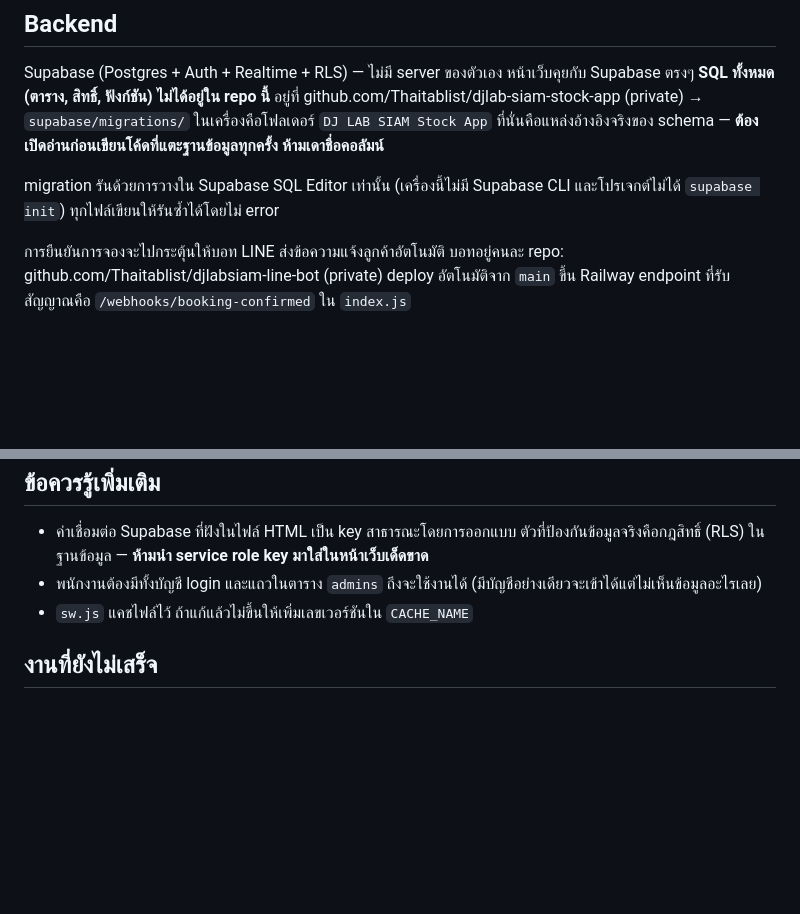
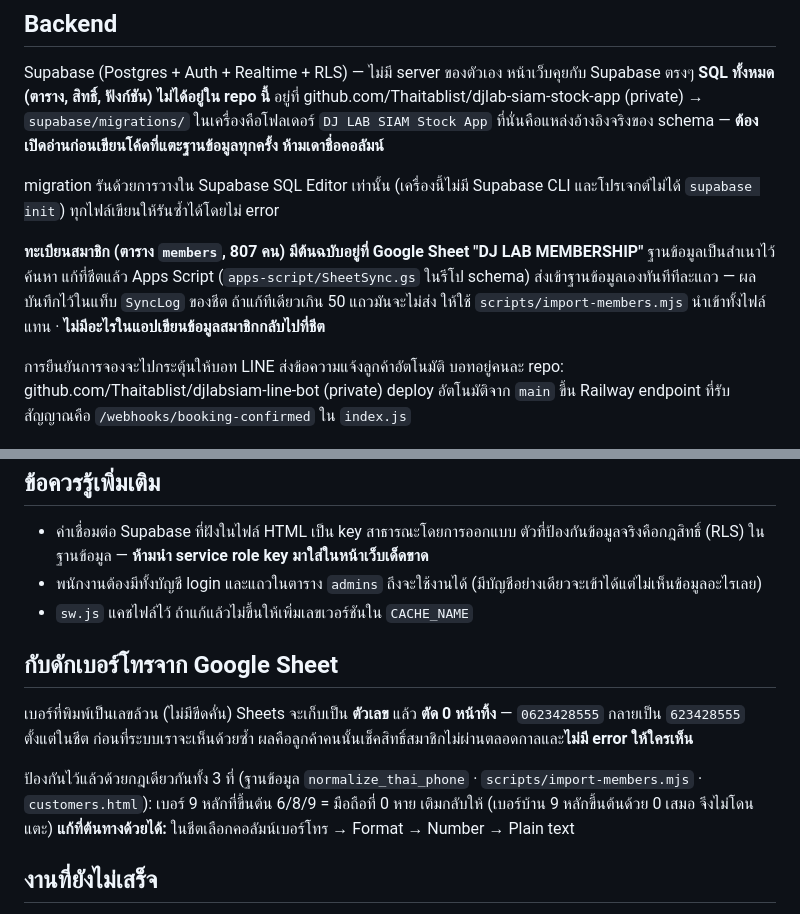
Before and after one commit to Thaitablist/djlab-booking-app, a Markdown page: CLAUDE.md, 2 parts joined by grey strips. Rendered like a GitHub page; blank space fills up the shorter version.

Commit message:
Record where the member roster lives and how it syncs
The roster's source of truth is the Google Sheet, not the database — the
members table is a copy an Apps Script trigger refreshes row by row as the
sheet is edited, and nothing in the app writes member facts back.

Also records the trap that cost an afternoon: a phone typed without
separators loses its leading zero inside Sheets itself, which makes that
member permanently unmatchable with no error anywhere. The guard is in three
places now, and the sheet-side fix is one formatting change.

Co-Authored-By: Claude Opus 5 <noreply@anthropic.com>

```diff
--- a/CLAUDE.md
+++ b/CLAUDE.md
@@ -24,6 +24,10 @@ Supabase (Postgres + Auth + Realtime + RLS) — ไม่มี server ของ
 **SQL ทั้งหมด (ตาราง, สิทธิ์, ฟังก์ชัน) ไม่ได้อยู่ใน repo นี้** อยู่ที่ github.com/Thaitablist/djlab-siam-stock-app (private) → `supabase/migrations/` ในเครื่องคือโฟลเดอร์ `DJ LAB SIAM Stock App` ที่นั่นคือแหล่งอ้างอิงจริงของ schema — **ต้องเปิดอ่านก่อนเขียนโค้ดที่แตะฐานข้อมูลทุกครั้ง ห้ามเดาชื่อคอลัมน์**
 
 migration รันด้วยการวางใน Supabase SQL Editor เท่านั้น (เครื่องนี้ไม่มี Supabase CLI และโปรเจกต์ไม่ได้ `supabase init`) ทุกไฟล์เขียนให้รันซ้ำได้โดยไม่ error
+
+**ทะเบียนสมาชิก (ตาราง `members`, 807 คน) มีต้นฉบับอยู่ที่ Google Sheet "DJ LAB MEMBERSHIP"** ฐานข้อมูลเป็นสำเนาไว้ค้นหา
+แก้ที่ชีตแล้ว Apps Script (`apps-script/SheetSync.gs` ในรีโป schema) ส่งเข้าฐานข้อมูลเองทันทีทีละแถว — ผลบันทึกไว้ในแท็บ `SyncLog` ของชีต
+ถ้าแก้ทีเดียวเกิน 50 แถวมันจะไม่ส่ง ให้ใช้ `scripts/import-members.mjs` นำเข้าทั้งไฟล์แทน · **ไม่มีอะไรในแอปเขียนข้อมูลสมาชิกกลับไปที่ชีต**
 
 การยืนยันการจองจะไปกระตุ้นให้บอท LINE ส่งข้อความแจ้งลูกค้าอัตโนมัติ
 บอทอยู่คนละ repo: github.com/Thaitablist/djlabsiam-line-bot (private) deploy อัตโนมัติจาก `main` ขึ้น Railway
@@ -71,6 +75,15 @@ endpoint ที่รับสัญญาณคือ `/webhooks/booking-confir
 - พนักงานต้องมีทั้งบัญชี login และแถวในตาราง `admins` ถึงจะใช้งานได้ (มีบัญชีอย่างเดียวจะเข้าได้แต่ไม่เห็นข้อมูลอะไรเลย)
 - `sw.js` แคชไฟล์ไว้ ถ้าแก้แล้วไม่ขึ้นให้เพิ่มเลขเวอร์ชันใน `CACHE_NAME`
 
+## กับดักเบอร์โทรจาก Google Sheet
+
+เบอร์ที่พิมพ์เป็นเลขล้วน (ไม่มีขีดคั่น) Sheets จะเก็บเป็น **ตัวเลข** แล้ว **ตัด 0 หน้าทิ้ง** — `0623428555` กลายเป็น `623428555`
+ตั้งแต่ในชีต ก่อนที่ระบบเราจะเห็นด้วยซ้ำ ผลคือลูกค้าคนนั้นเช็คสิทธิ์สมาชิกไม่ผ่านตลอดกาลและ**ไม่มี error ให้ใครเห็น**
+
+ป้องกันไว้แล้วด้วยกฎเดียวกันทั้ง 3 ที่ (ฐานข้อมูล `normalize_thai_phone` · `scripts/import-members.mjs` · `customers.html`):
+เบอร์ 9 หลักที่ขึ้นต้น 6/8/9 = มือถือที่ 0 หาย เติมกลับให้ (เบอร์บ้าน 9 หลักขึ้นต้นด้วย 0 เสมอ จึงไม่โดนแตะ)
+**แก้ที่ต้นทางด้วยได้:** ในชีตเลือกคอลัมน์เบอร์โทร → Format → Number → Plain text
+
 ## งานที่ยังไม่เสร็จ
 
 - ระบบสแกนบาร์โค้ดด้วยกล้องยังไม่ได้ทดสอบกับกล่องสินค้าจริงหลังแก้รอบล่าสุด
```
